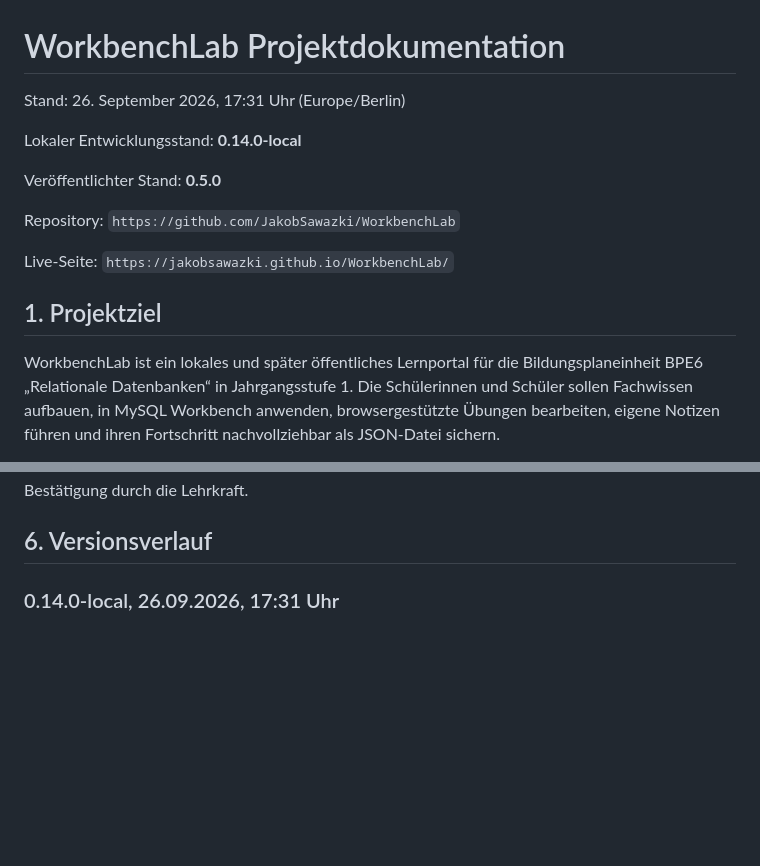
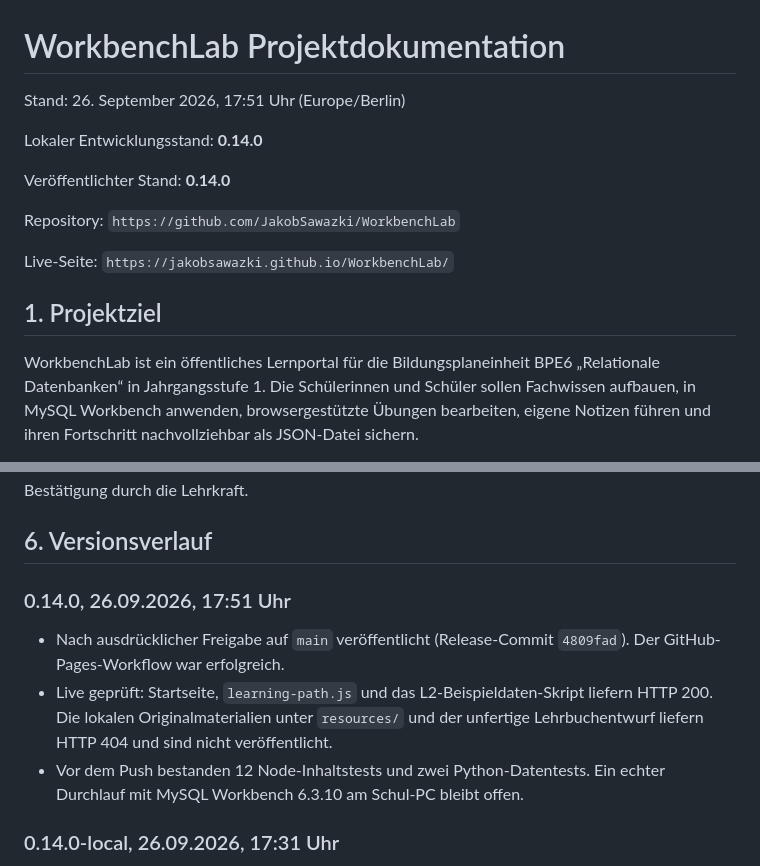
Before and after one commit to JakobSawazki/WorkbenchLab, a Markdown page: documentation/documentation.md, 2 parts joined by grey strips. Rendered like a GitHub page; blank space fills up the shorter version.

Commit message:
Document WorkbenchLab 0.14.0 publication

```diff
--- a/documentation/documentation.md
+++ b/documentation/documentation.md
@@ -1,10 +1,10 @@
 # WorkbenchLab Projektdokumentation
 
-Stand: 26. September 2026, 17:31 Uhr (Europe/Berlin)
-
-Lokaler Entwicklungsstand: **0.14.0-local**
-
-Veröffentlichter Stand: **0.5.0**
+Stand: 26. September 2026, 17:51 Uhr (Europe/Berlin)
+
+Lokaler Entwicklungsstand: **0.14.0**
+
+Veröffentlichter Stand: **0.14.0**
 
 Repository: `https://github.com/JakobSawazki/WorkbenchLab`
 
@@ -12,7 +12,7 @@ Live-Seite: `https://jakobsawazki.github.io/WorkbenchLab/`
 
 ## 1. Projektziel
 
-WorkbenchLab ist ein lokales und später öffentliches Lernportal für die
+WorkbenchLab ist ein öffentliches Lernportal für die
 Bildungsplaneinheit BPE6 „Relationale Datenbanken“ in Jahrgangsstufe 1. Die
 Schülerinnen und Schüler sollen Fachwissen aufbauen, in MySQL Workbench
 anwenden, browsergestützte Übungen bearbeiten, eigene Notizen führen und ihren
@@ -188,6 +188,16 @@ Die Lernstandsdatei bleibt daher ein Nachweisbaustein und ersetzt nicht die
 Beobachtung und Bestätigung durch die Lehrkraft.
 
 ## 6. Versionsverlauf
+
+### 0.14.0, 26.09.2026, 17:51 Uhr
+
+- Nach ausdrücklicher Freigabe auf `main` veröffentlicht (Release-Commit
+  `4809fad`). Der GitHub-Pages-Workflow war erfolgreich.
+- Live geprüft: Startseite, `learning-path.js` und das L2-Beispieldaten-Skript
+  liefern HTTP 200. Die lokalen Originalmaterialien unter `resources/` und
+  der unfertige Lehrbuchentwurf liefern HTTP 404 und sind nicht veröffentlicht.
+- Vor dem Push bestanden 12 Node-Inhaltstests und zwei Python-Datentests.
+  Ein echter Durchlauf mit MySQL Workbench 6.3.10 am Schul-PC bleibt offen.
 
 ### 0.14.0-local, 26.09.2026, 17:31 Uhr
 
```
